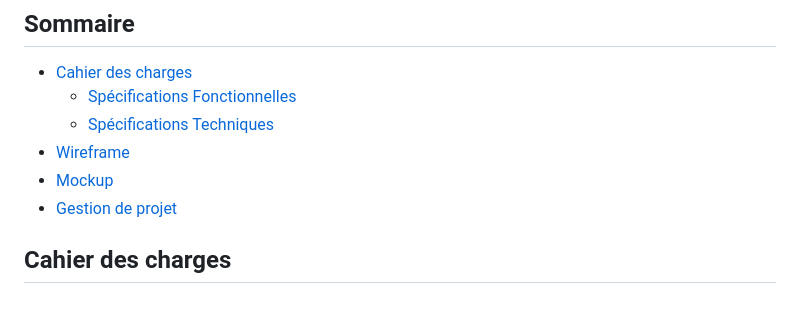
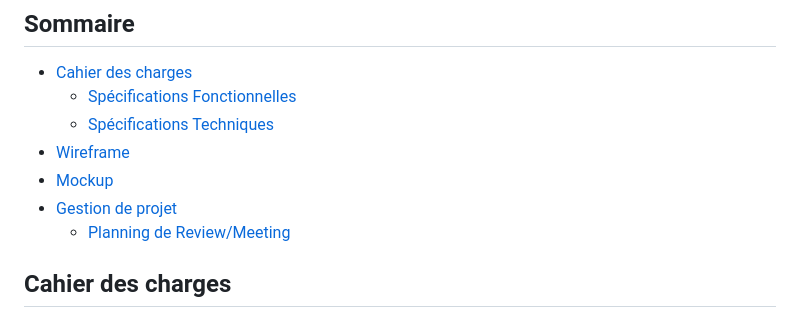
Before and after one commit to CESI-caen/Web4All, a Markdown page: Carnet-de-bord-Web4All.md, the part around the change. GitHub-like rendering.

Commit message:
irrelevant change: Mini oubli dans sommaire

```diff
--- a/Carnet-de-bord-Web4All.md
+++ b/Carnet-de-bord-Web4All.md
@@ -9,6 +9,7 @@
 - [Wireframe](#wireframe-mobile-first)
 - [Mockup](#mockup)
 - [Gestion de projet](#gestion-de-projet-scrum-master)
+    - [Planning de Review/Meeting](#planning-de-reviewmeeting)
 
 
 ## Cahier des charges
```
